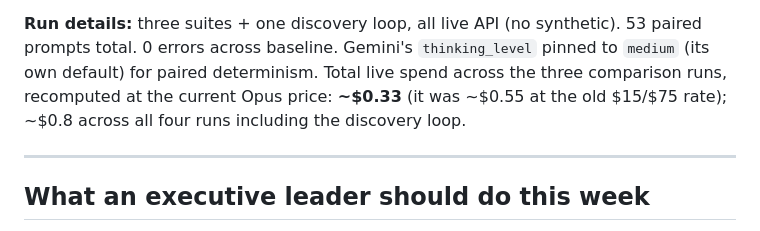
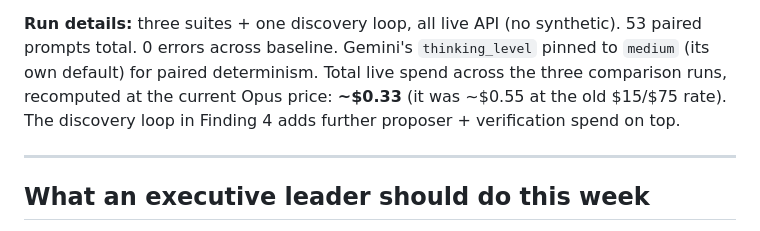
Before and after one commit to shahcolate/rift, a Markdown page: benchmarks/opus47_vs_gemini35_analysis.md, the part around the change. GitHub-like rendering.

Commit message:
Drop unverifiable four-run spend aside from 2-way writeup
The discovery loop's proposer + verification spend isn't captured in
any committed JSON, so the '~$0.8 across all four runs' figure couldn't
be backed by data. Keep the verifiable ~$0.33 three-comparison total
and note the discovery loop adds spend on top.

```diff
--- a/benchmarks/opus47_vs_gemini35_analysis.md
+++ b/benchmarks/opus47_vs_gemini35_analysis.md
@@ -99,8 +99,8 @@ including input-heavy extraction.
 Gemini's `thinking_level` pinned to `medium` (its own default) for
 paired determinism. Total live spend across the three comparison runs,
 recomputed at the current Opus price: **~$0.33** (it was ~$0.55 at the
-old $15/$75 rate); ~$0.8 across all four runs including the discovery
-loop.
+old $15/$75 rate). The discovery loop in Finding 4 adds further
+proposer + verification spend on top.
 
 ---
 
```
